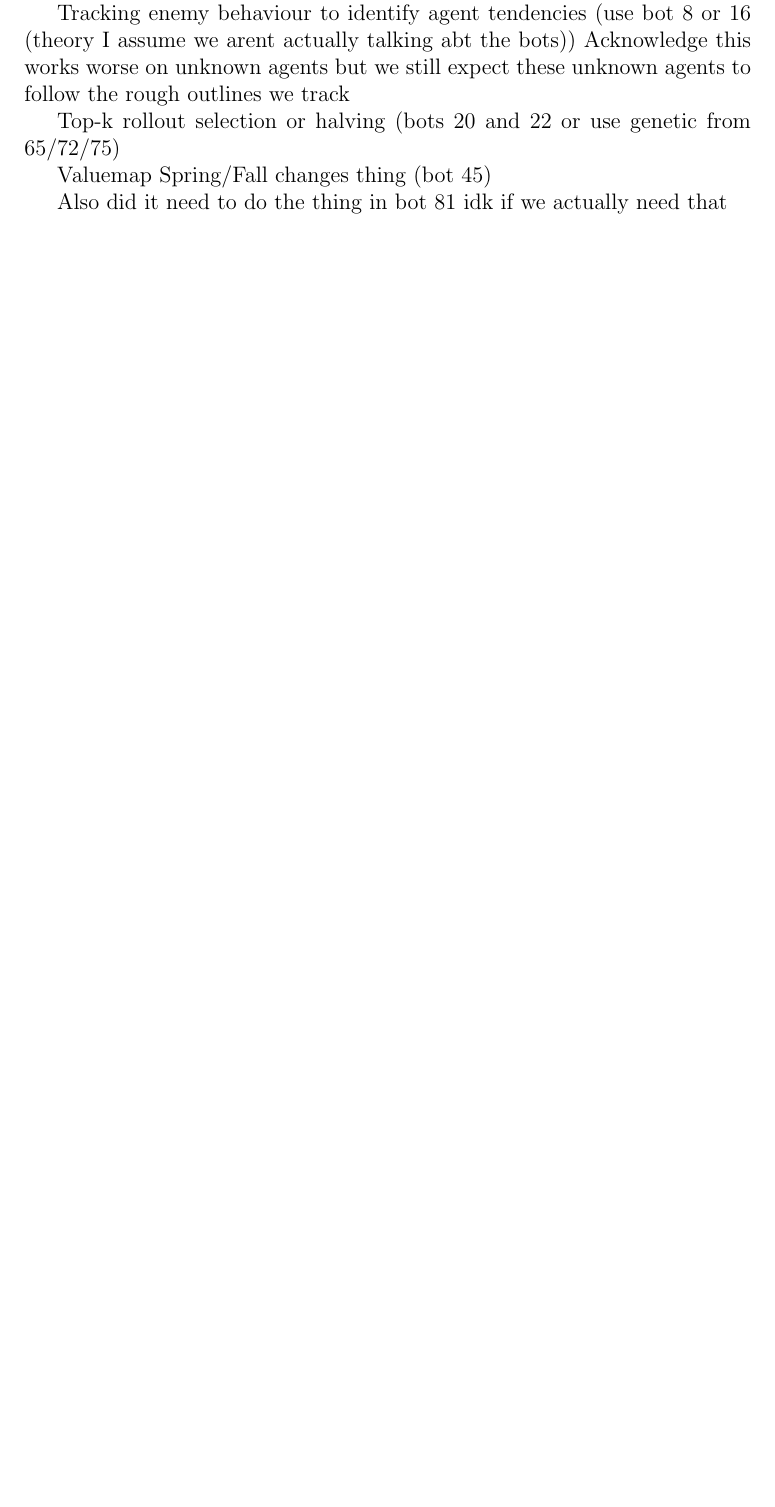
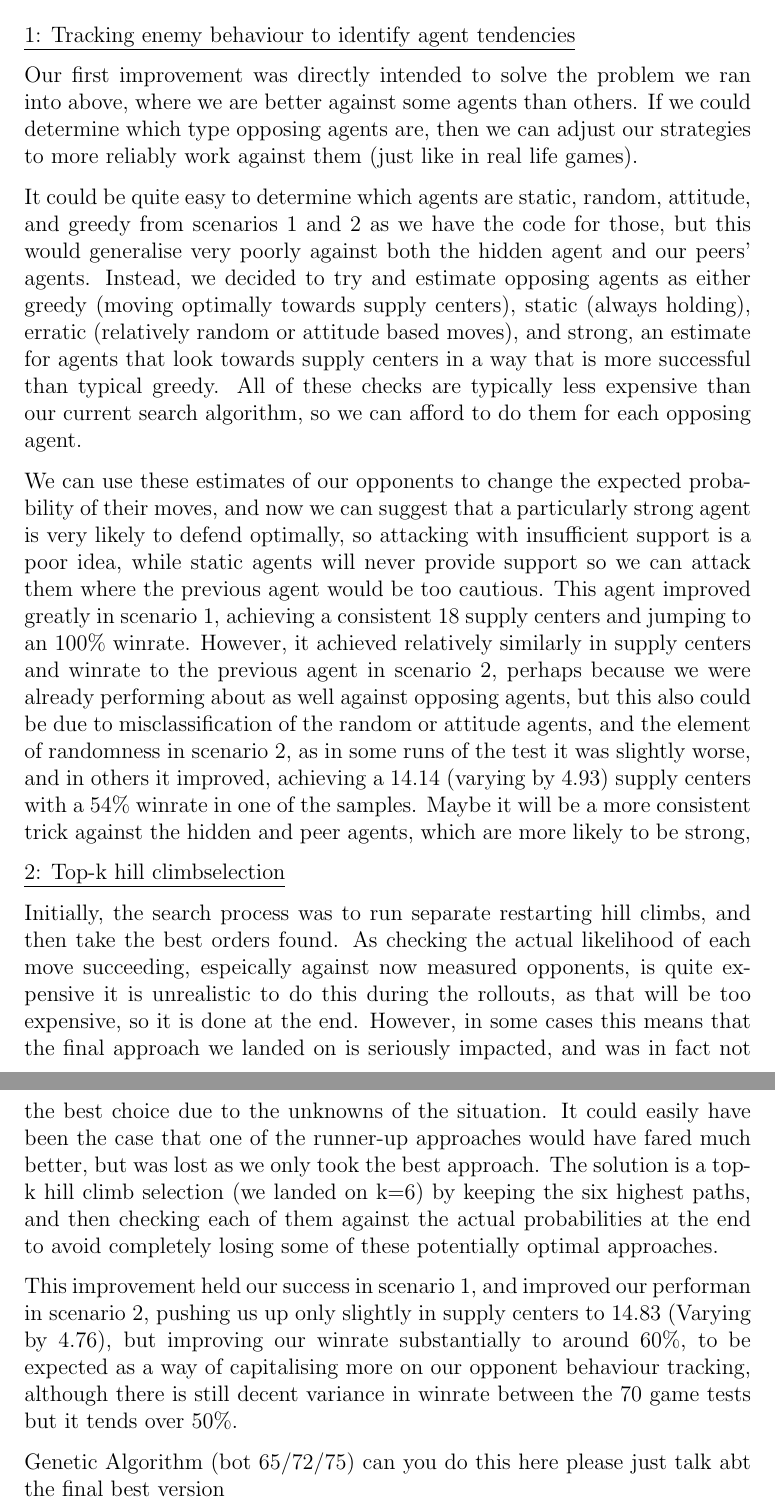
Before and after one commit to EvanCXCheng/3011-Project, a LaTeX document (report.tex): part of the page before the commit and two parts of pages 2 and 3 of 3 after it, the two joined at a grey line, cut so that both start at the same text, the shorter picture padded with empty space. Compiled offline with pdfLaTeX.

Commit message:
this is probably...

```diff
--- a/report.tex
+++ b/report.tex
@@ -1,4 +1,5 @@
 \documentclass[12pt, a4paper]{article}
+\usepackage{parskip}
 
 \title{CITS3011 Group 21 Report}
 \author{Tep Nguyen and Evan Cheng}
@@ -17 +24,2 @@ We wanted to find a relatively low cost way to consider the orders together, but
 
+\section{New Techniques}
@@ -19,17 +26,33 @@ Say technique is decent, describe which parts are weaker (missing things from th
 
-    Not sure if we need complexity for this, could do
+\underline{1: Tracking enemy behaviour to identify agent tendencies}
 
-\section{New Technique}
-We need three improvements to discuss (basically same procedure as above for each)
+Our first improvement was directly intended to solve the problem we ran into above, where we are better against some agents than others. If we could determine which type opposing agents are, then we can adjust our strategies to
+more reliably work against them (just like in real life games).
 
-Tracking enemy behaviour to identify agent tendencies (use bot 8 or 16 (theory I assume we arent actually talking abt the bots))
-    Acknowledge this works worse on unknown agents but we still expect these unknown agents to follow the rough outlines we track
+It could be quite easy to determine which agents are static, random, attitude, and greedy from scenarios 1 and 2 as we have the code for those, but this would generalise very poorly against both the hidden agent and our peers' agents.
+Instead, we decided to try and estimate opposing agents as either greedy (moving optimally towards supply centers), static (always holding), erratic (relatively random or attitude based moves), and strong,
+an estimate for agents that look towards supply centers in a way that is more successful than typical greedy.
+All of these checks are typically less expensive than our current search algorithm, so we can afford to do them for each opposing agent.
 
-Top-k rollout selection or halving (bots 20 and 22 or use genetic from 65/72/75)
+We can use these estimates of our opponents to change the expected probability of their moves, and now we can suggest that a particularly strong agent is very likely to defend optimally, so attacking with insufficient support is a poor idea,
+while static agents will never provide support so we can attack them where the previous agent would be too cautious.
+This agent improved greatly in scenario 1, achieving a consistent 18 supply centers and jumping to an 100\% winrate. However, it achieved relatively similarly in supply centers and winrate to the previous agent in scenario 2,
+perhaps because we were already performing about as well against opposing agents, but this also could be due to misclassification of the random or attitude agents, and the element of randomness in scenario 2,
+as in some runs of the test it was slightly worse, and in others it improved, achieving a 14.14 (varying by 4.93) supply centers with a 54\% winrate in one of the samples.
+Maybe it will be a more consistent trick against the hidden and peer agents, which are more likely to be strong,
 
-Valuemap Spring/Fall changes thing (bot 45)
+\underline{2: Top-k hill climbselection}
 
-Also did it need to do the thing in bot 81 idk if we actually need that
+Initially, the search process was to run separate restarting hill climbs, and then take the best orders found. As checking the actual likelihood of each move succeeding, espeically against now measured opponents, is quite expensive it is unrealistic to
+do this during the rollouts, as that will be too expensive, so it is done at the end. However, in some cases this means that the final approach we landed on is seriously impacted, and was in fact not the best choice due to the unknowns of the situation.
+It could easily have been the case that one of the runner-up approaches would have fared much better, but was lost as we only took the best approach. The solution is a top-k hill climb selection (we landed on k=6) by keeping the six highest paths,
+and then checking each of them against the actual probabilities at the end to avoid completely losing some of these potentially optimal approaches.
 
+This improvement held our success in scenario 1, and improved our performan in scenario 2, pushing us up only slightly in supply centers to 14.83 (Varying by 4.76), but improving our winrate substantially to around 60\%, to be expected as a way of capitalising
+more on our opponent behaviour tracking, although there is still decent variance in winrate between the 70 game tests but it tends over 50\%.
+
+Genetic Algorithm
+(bot 65/72/75)
+can you do this here please just talk abt the final best version
 
 \end{document}
```
Also changed, not shown: report.tex (15 more changed lines).
